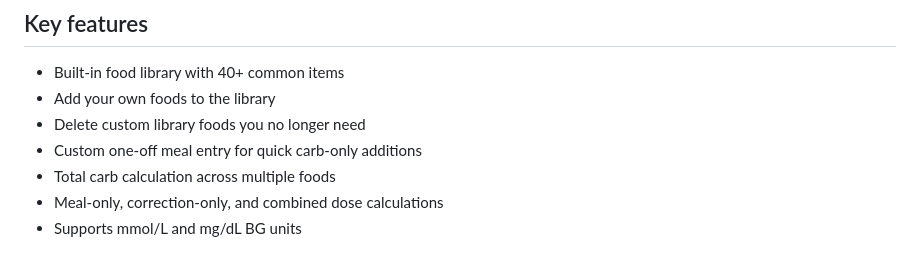
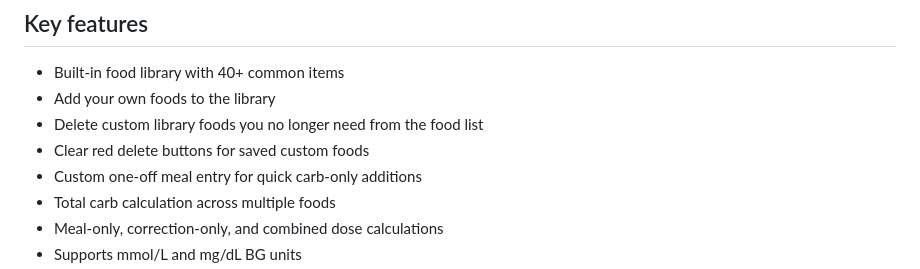
Before and after one commit to TopG85/BolusEngine, a Markdown page: README.md, the part around the change. Drawn GitHub-style.

Commit message:
Document custom food delete visibility update
Co-authored-by: Copilot <223556219+Copilot@users.noreply.github.com>

```diff
--- a/README.md
+++ b/README.md
@@ -22,7 +22,8 @@ It is designed for:
 
 - Built-in food library with 40+ common items
 - Add your own foods to the library
-- Delete custom library foods you no longer need
+- Delete custom library foods you no longer need from the food list
+- Clear red delete buttons for saved custom foods
 - Custom one-off meal entry for quick carb-only additions
 - Total carb calculation across multiple foods
 - Meal-only, correction-only, and combined dose calculations
```
